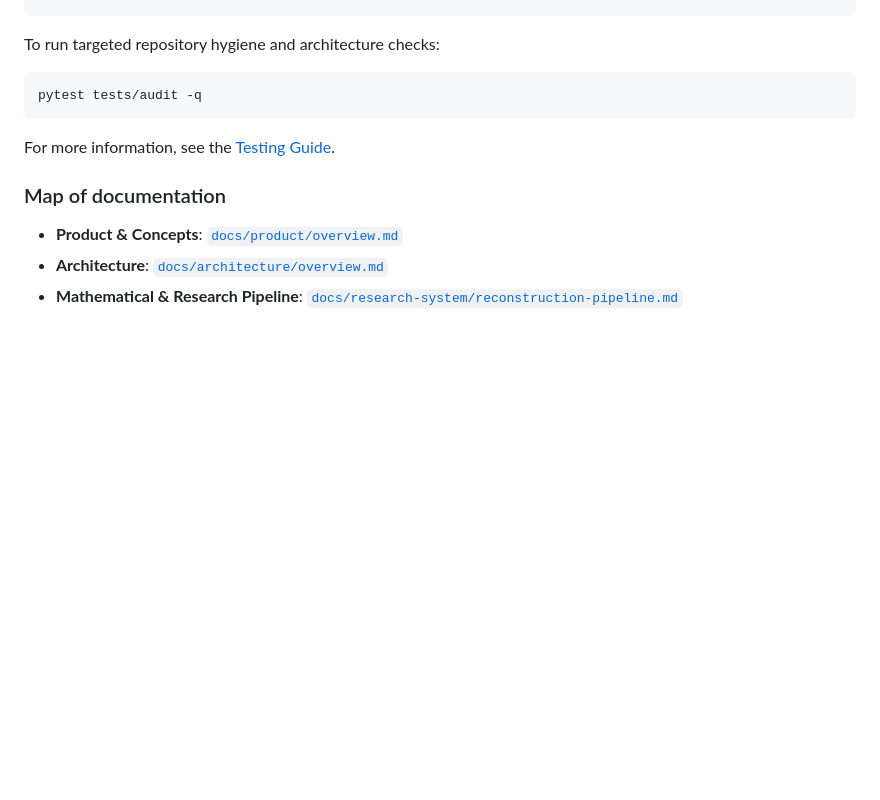
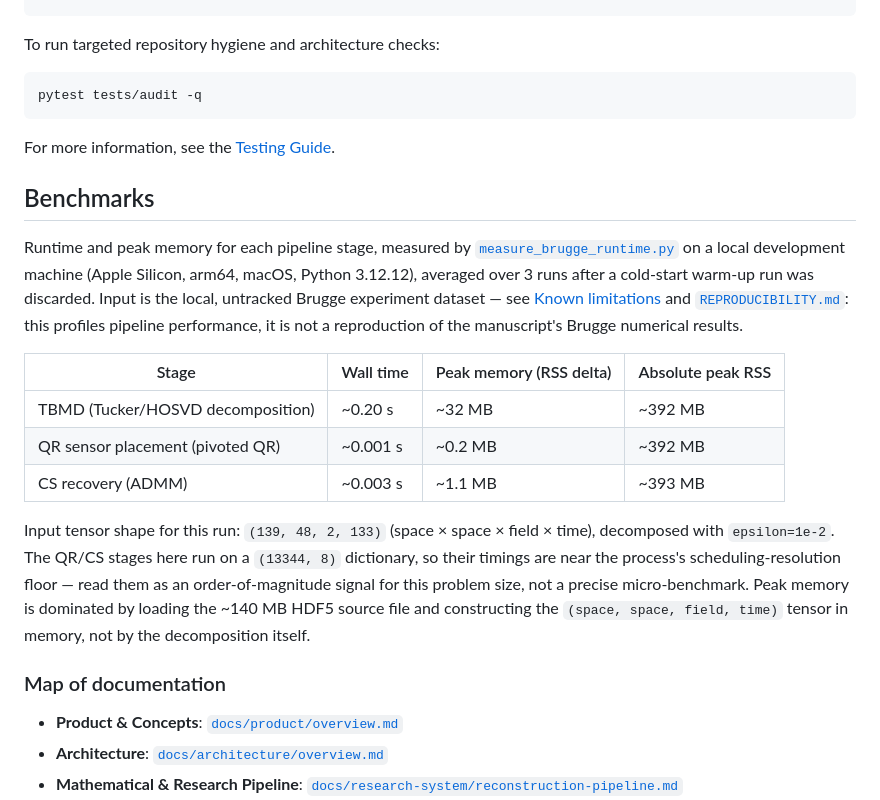
Before and after one commit to denis-samatov/tensor-based-modal-decomposition-method, a Markdown page: README.md, the part around the change. Drawn GitHub-style; blank space fills up the shorter version.

Commit message:
docs: add benchmark table for TBMD/QR/CS pipeline stages
Restore measure_brugge_runtime.py from history and run it to get real
wall-time/peak-memory numbers per stage. Caption is explicit that this
profiles pipeline performance on a local machine with the untracked
Brugge dataset, not a reproduction of the manuscript's results.

````diff
--- a/README.md
+++ b/README.md
@@ -55,6 +55,29 @@ pytest tests/audit -q
 ```
 For more information, see the [Testing Guide](docs/development/testing.md).
 
+## Benchmarks
+
+Runtime and peak memory for each pipeline stage, measured by
+[`measure_brugge_runtime.py`](measure_brugge_runtime.py) on a local development machine
+(Apple Silicon, arm64, macOS, Python 3.12.12), averaged over 3 runs after a cold-start
+warm-up run was discarded. Input is the local, untracked Brugge experiment dataset — see
+[Known limitations](#known-limitations) and [`REPRODUCIBILITY.md`](REPRODUCIBILITY.md):
+this profiles pipeline performance, it is not a reproduction of the manuscript's Brugge
+numerical results.
+
+| Stage | Wall time | Peak memory (RSS delta) | Absolute peak RSS |
+|---|---|---|---|
+| TBMD (Tucker/HOSVD decomposition) | ~0.20 s | ~32 MB | ~392 MB |
+| QR sensor placement (pivoted QR) | ~0.001 s | ~0.2 MB | ~392 MB |
+| CS recovery (ADMM) | ~0.003 s | ~1.1 MB | ~393 MB |
+
+Input tensor shape for this run: `(139, 48, 2, 133)` (space × space × field × time),
+decomposed with `epsilon=1e-2`. The QR/CS stages here run on a `(13344, 8)` dictionary,
+so their timings are near the process's scheduling-resolution floor — read them as an
+order-of-magnitude signal for this problem size, not a precise micro-benchmark. Peak
+memory is dominated by loading the ~140 MB HDF5 source file and constructing the
+`(space, space, field, time)` tensor in memory, not by the decomposition itself.
+
 ### Map of documentation
 
 - **Product & Concepts**: [`docs/product/overview.md`](docs/product/overview.md)
````
